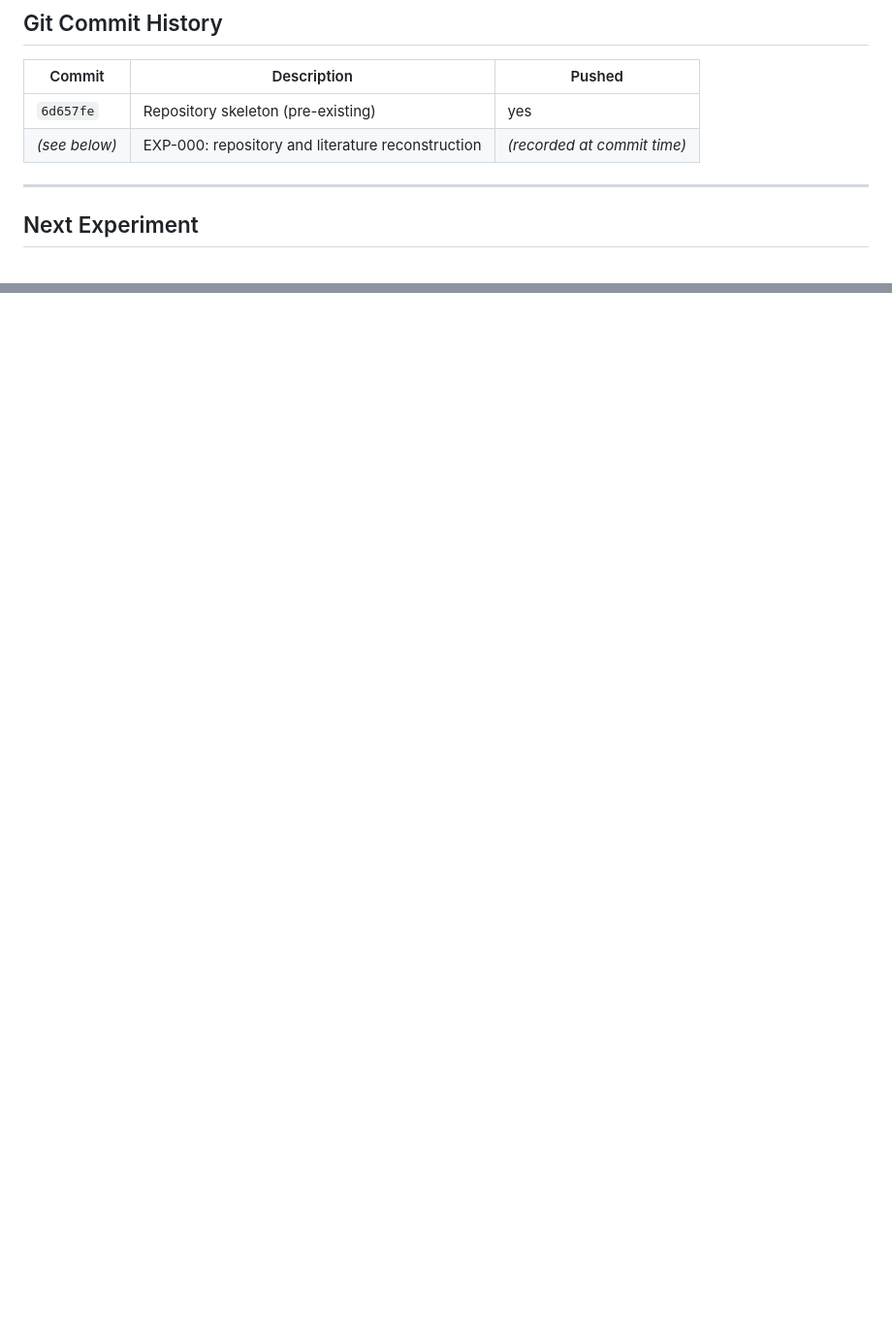
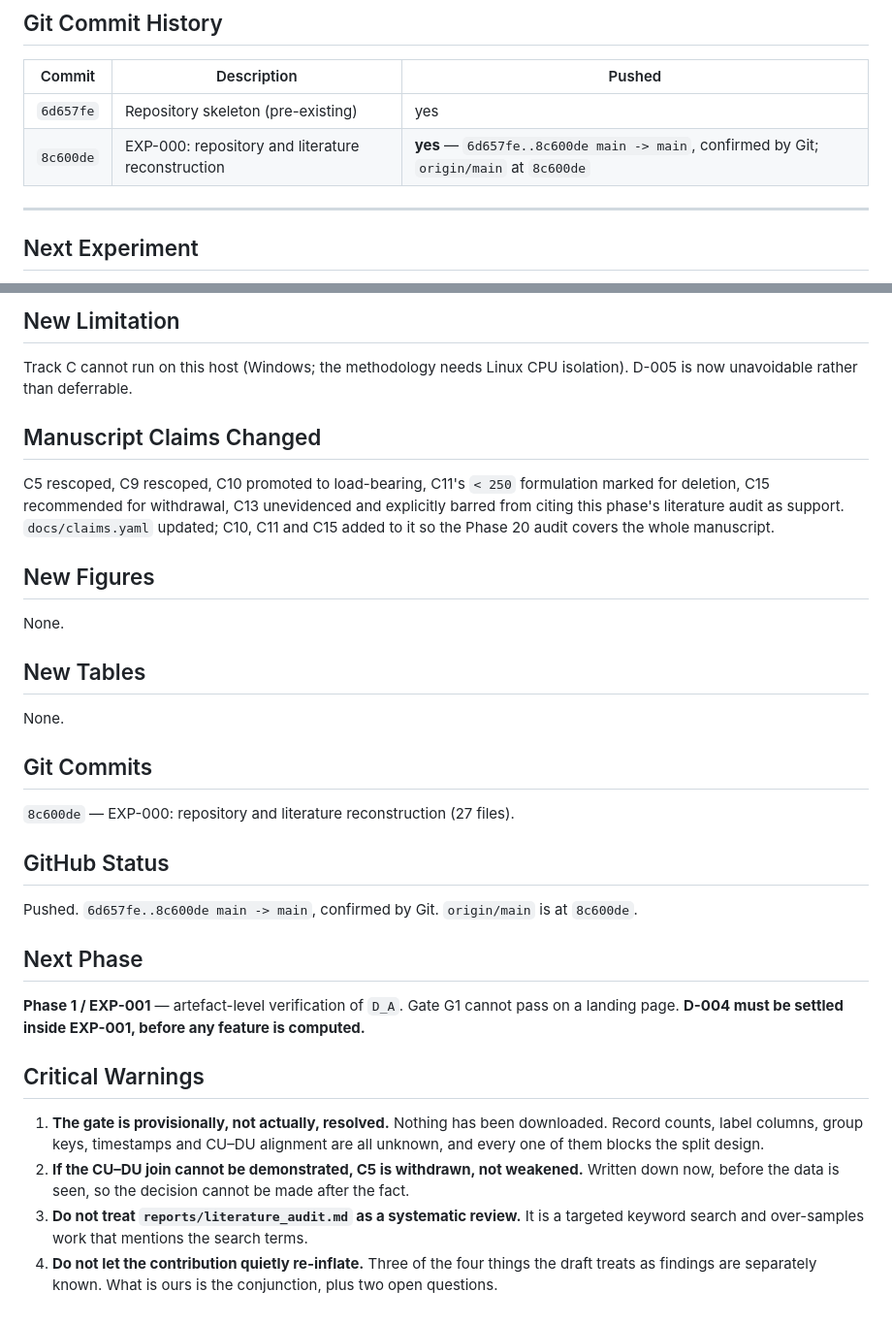
Before and after one commit to adeliusa486/oran-ids-deployability, a Markdown page: MEMORY.md, 2 parts joined by grey strips. Shown at 97% size. Rendered like a GitHub page; blank space fills up the shorter version.

```diff
--- a/MEMORY.md
+++ b/MEMORY.md
@@ -247,7 +247,7 @@ the paper except through a generated table" contract currently has no mechanism.
 | Commit | Description | Pushed |
 |---|---|---|
 | `6d657fe` | Repository skeleton (pre-existing) | yes |
-| *(see below)* | EXP-000: repository and literature reconstruction | *(recorded at commit time)* |
+| `8c600de` | EXP-000: repository and literature reconstruction | **yes** — `6d657fe..8c600de main -> main`, confirmed by Git; `origin/main` at `8c600de` |
 
 ---
 
@@ -311,0 +396,46 @@ withdrawn, not weakened.
+## New Limitation
+
+Track C cannot run on this host (Windows; the methodology needs Linux CPU isolation).
+D-005 is now unavoidable rather than deferrable.
+
+## Manuscript Claims Changed
+
+C5 rescoped, C9 rescoped, C10 promoted to load-bearing, C11's `< 250` formulation
+marked for deletion, C15 recommended for withdrawal, C13 unevidenced and explicitly
+barred from citing this phase's literature audit as support. `docs/claims.yaml` updated;
+C10, C11 and C15 added to it so the Phase 20 audit covers the whole manuscript.
+
+## New Figures
+
+None.
+
+## New Tables
+
+None.
+
+## Git Commits
+
+`8c600de` — EXP-000: repository and literature reconstruction (27 files).
+
+## GitHub Status
+
+Pushed. `6d657fe..8c600de main -> main`, confirmed by Git. `origin/main` is at
+`8c600de`.
+
+## Next Phase
+
+**Phase 1 / EXP-001** — artefact-level verification of `D_A`. Gate G1 cannot pass on a
+landing page. **D-004 must be settled inside EXP-001, before any feature is computed.**
+
+## Critical Warnings
+
+1. **The gate is provisionally, not actually, resolved.** Nothing has been downloaded.
+   Record counts, label columns, group keys, timestamps and CU–DU alignment are all
+   unknown, and every one of them blocks the split design.
+2. **If the CU–DU join cannot be demonstrated, C5 is withdrawn, not weakened.** Written
+   down now, before the data is seen, so the decision cannot be made after the fact.
+3. **Do not treat `reports/literature_audit.md` as a systematic review.** It is a
+   targeted keyword search and over-samples work that mentions the search terms.
+4. **Do not let the contribution quietly re-inflate.** Three of the four things the
+   draft treats as findings are separately known. What is ours is the conjunction, plus
+   two open questions.
```
Also changed, not shown: other parts of MEMORY.md (+84 -0 lines).
